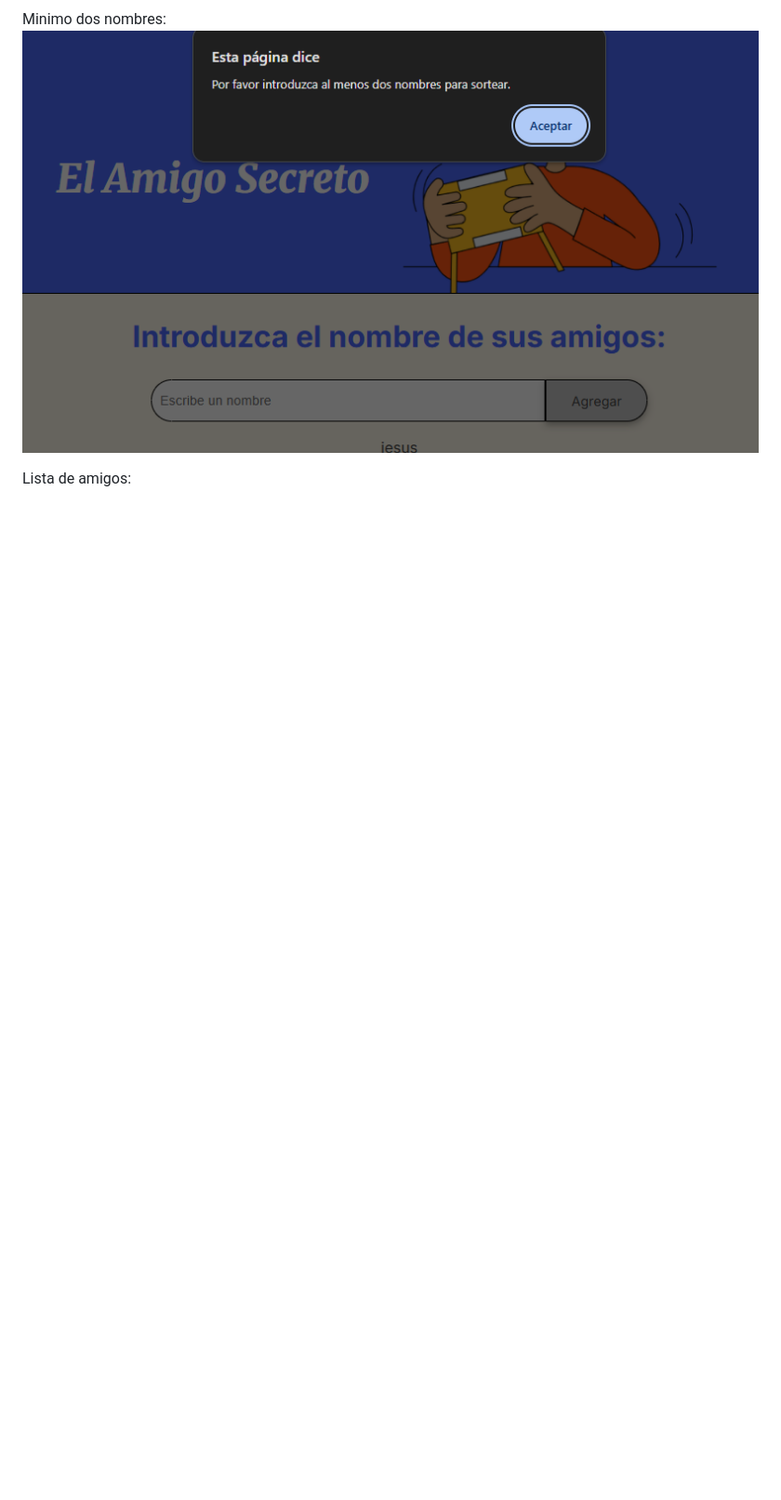
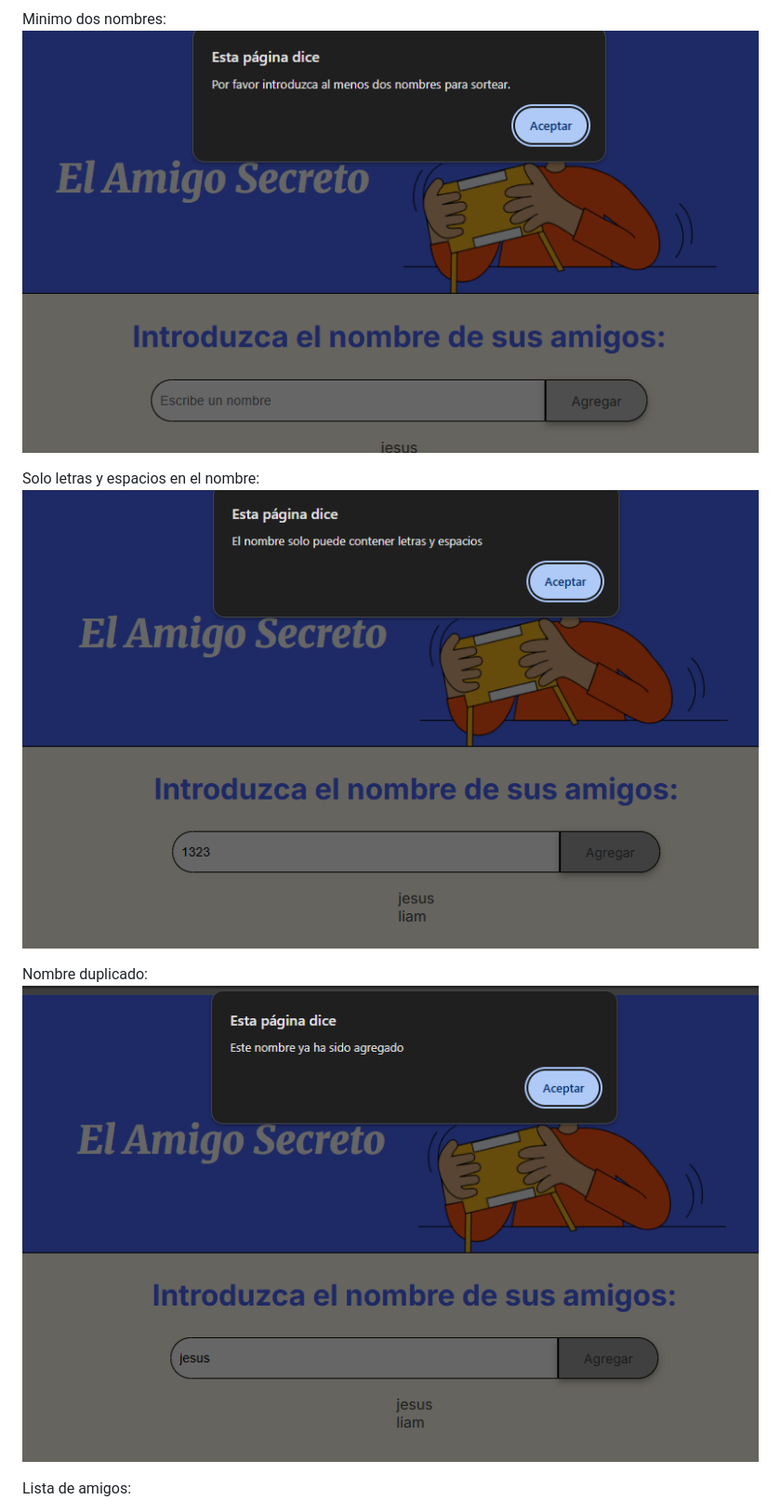
Before and after one commit to JesusRangel24/ChallengeAmigoSecreto, a Markdown page: README.md, the part around the change. Shown: that part at 93% size. Rendered like a GitHub page; blank space fills up the shorter version.

Commit message:
adicion final readme

```diff
--- a/README.md
+++ b/README.md
@@ -31,6 +31,12 @@ Campo de texto vacio:
 Minimo dos nombres:
 ![Mensajes1](capturas/captura3.png)
 
+Solo letras y espacios en el nombre:
+![Mensajes3](capturas/captura7.png)
+
+Nombre duplicado:
+![Mensajes4](capturas/captura8.png)
+
 Lista de amigos:
 ![Listas](capturas/captura4.png)
 
```
